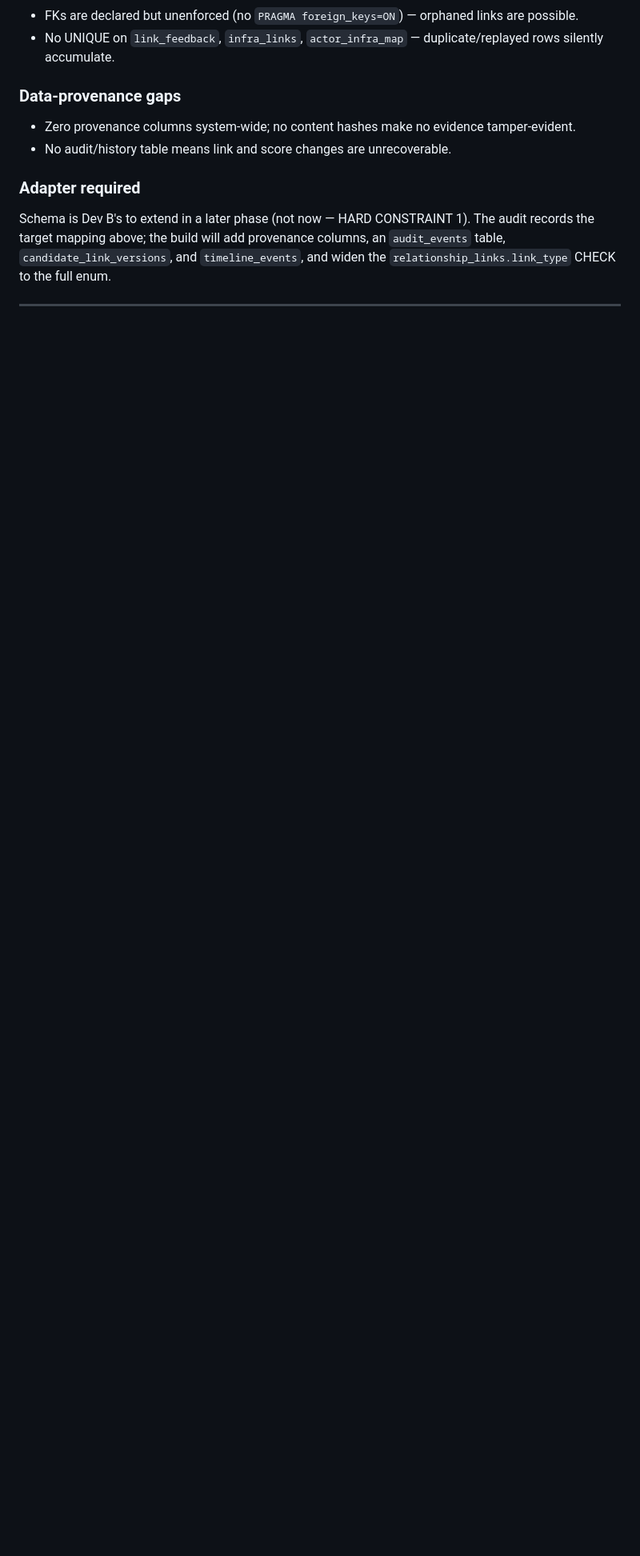
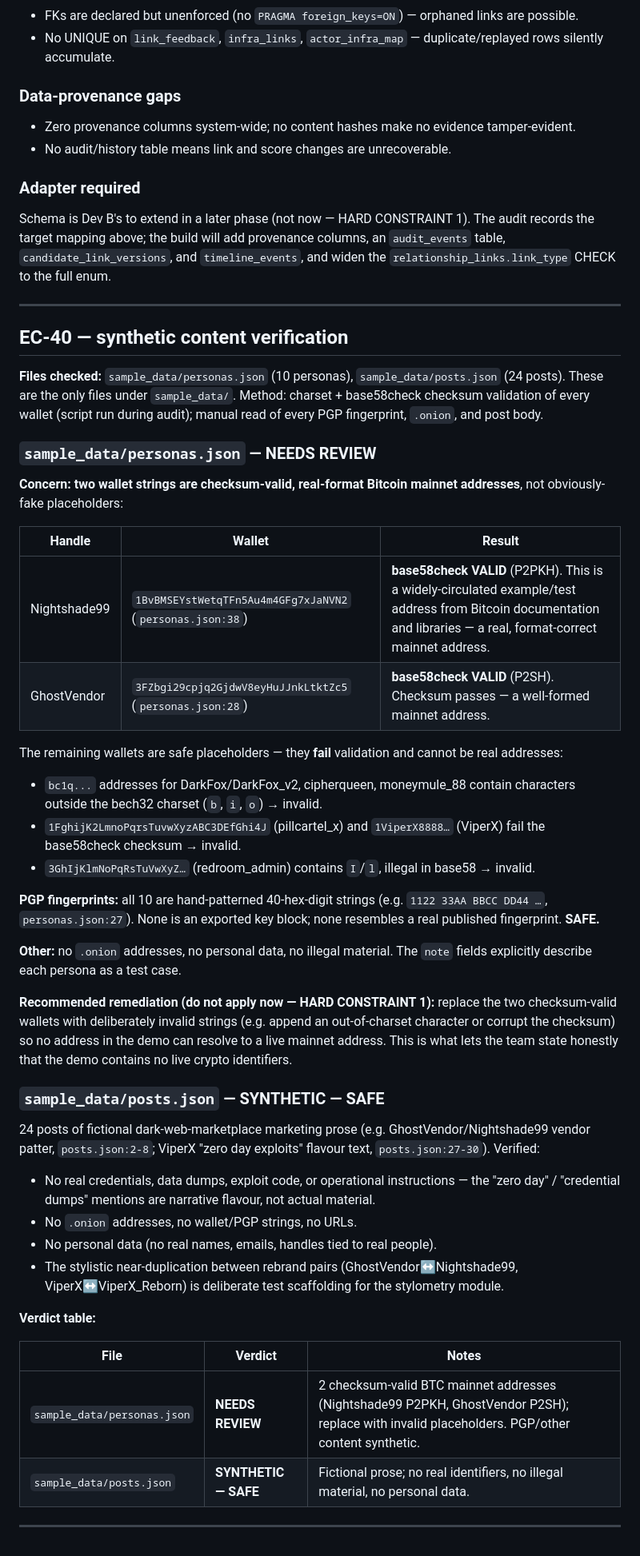
Before and after one commit to Sharan112212/darkweb, a Markdown page: docs/baseline-audit.md, the part around the change. Shown at 80% size. Drawn GitHub-style; blank space fills up the shorter version.

Commit message:
docs(audit): EC-40 synthetic content verification

```diff
--- a/docs/baseline-audit.md
+++ b/docs/baseline-audit.md
@@ -481,3 +481,44 @@ A feedback adapter that: makes writes carry `analyst_id` and an optional-but-rec
 Schema is Dev B's to extend in a later phase (not now — HARD CONSTRAINT 1). The audit records the target mapping above; the build will add provenance columns, an `audit_events` table, `candidate_link_versions`, and `timeline_events`, and widen the `relationship_links.link_type` CHECK to the full enum.
 
 ---
+
+## EC-40 — synthetic content verification
+
+**Files checked:** `sample_data/personas.json` (10 personas), `sample_data/posts.json` (24 posts). These are the only files under `sample_data/`. Method: charset + base58check checksum validation of every wallet (script run during audit); manual read of every PGP fingerprint, `.onion`, and post body.
+
+### `sample_data/personas.json` — **NEEDS REVIEW**
+
+**Concern: two wallet strings are checksum-valid, real-format Bitcoin mainnet addresses**, not obviously-fake placeholders:
+
+| Handle | Wallet | Result |
+|---|---|---|
+| Nightshade99 | `1BvBMSEYstWetqTFn5Au4m4GFg7xJaNVN2` (`personas.json:38`) | **base58check VALID** (P2PKH). This is a widely-circulated example/test address from Bitcoin documentation and libraries — a real, format-correct mainnet address. |
+| GhostVendor | `3FZbgi29cpjq2GjdwV8eyHuJJnkLtktZc5` (`personas.json:28`) | **base58check VALID** (P2SH). Checksum passes — a well-formed mainnet address. |
+
+The remaining wallets are safe placeholders — they **fail** validation and cannot be real addresses:
+- `bc1q...` addresses for DarkFox/DarkFox_v2, cipherqueen, moneymule_88 contain characters outside the bech32 charset (`b`, `i`, `o`) → invalid.
+- `1FghijK2LmnoPqrsTuvwXyzABC3DEfGhi4J` (pillcartel_x) and `1ViperX8888…` (ViperX) fail the base58check checksum → invalid.
+- `3GhIjKlmNoPqRsTuVwXyZ…` (redroom_admin) contains `I`/`l`, illegal in base58 → invalid.
+
+**PGP fingerprints:** all 10 are hand-patterned 40-hex-digit strings (e.g. `1122 33AA BBCC DD44 …`, `personas.json:27`). None is an exported key block; none resembles a real published fingerprint. **SAFE.**
+
+**Other:** no `.onion` addresses, no personal data, no illegal material. The `note` fields explicitly describe each persona as a test case.
+
+**Recommended remediation (do not apply now — HARD CONSTRAINT 1):** replace the two checksum-valid wallets with deliberately invalid strings (e.g. append an out-of-charset character or corrupt the checksum) so no address in the demo can resolve to a live mainnet address. This is what lets the team state honestly that the demo contains no live crypto identifiers.
+
+### `sample_data/posts.json` — **SYNTHETIC — SAFE**
+
+24 posts of fictional dark-web-marketplace marketing prose (e.g. GhostVendor/Nightshade99 vendor patter, `posts.json:2-8`; ViperX "zero day exploits" flavour text, `posts.json:27-30`). Verified:
+- No real credentials, data dumps, exploit code, or operational instructions — the "zero day" / "credential dumps" mentions are narrative flavour, not actual material.
+- No `.onion` addresses, no wallet/PGP strings, no URLs.
+- No personal data (no real names, emails, handles tied to real people).
+- The stylistic near-duplication between rebrand pairs (GhostVendor↔Nightshade99, ViperX↔ViperX_Reborn) is deliberate test scaffolding for the stylometry module.
+
+**Verdict table:**
+
+| File | Verdict | Notes |
+|---|---|---|
+| `sample_data/personas.json` | **NEEDS REVIEW** | 2 checksum-valid BTC mainnet addresses (Nightshade99 P2PKH, GhostVendor P2SH); replace with invalid placeholders. PGP/other content synthetic. |
+| `sample_data/posts.json` | **SYNTHETIC — SAFE** | Fictional prose; no real identifiers, no illegal material, no personal data. |
+
+---
```
